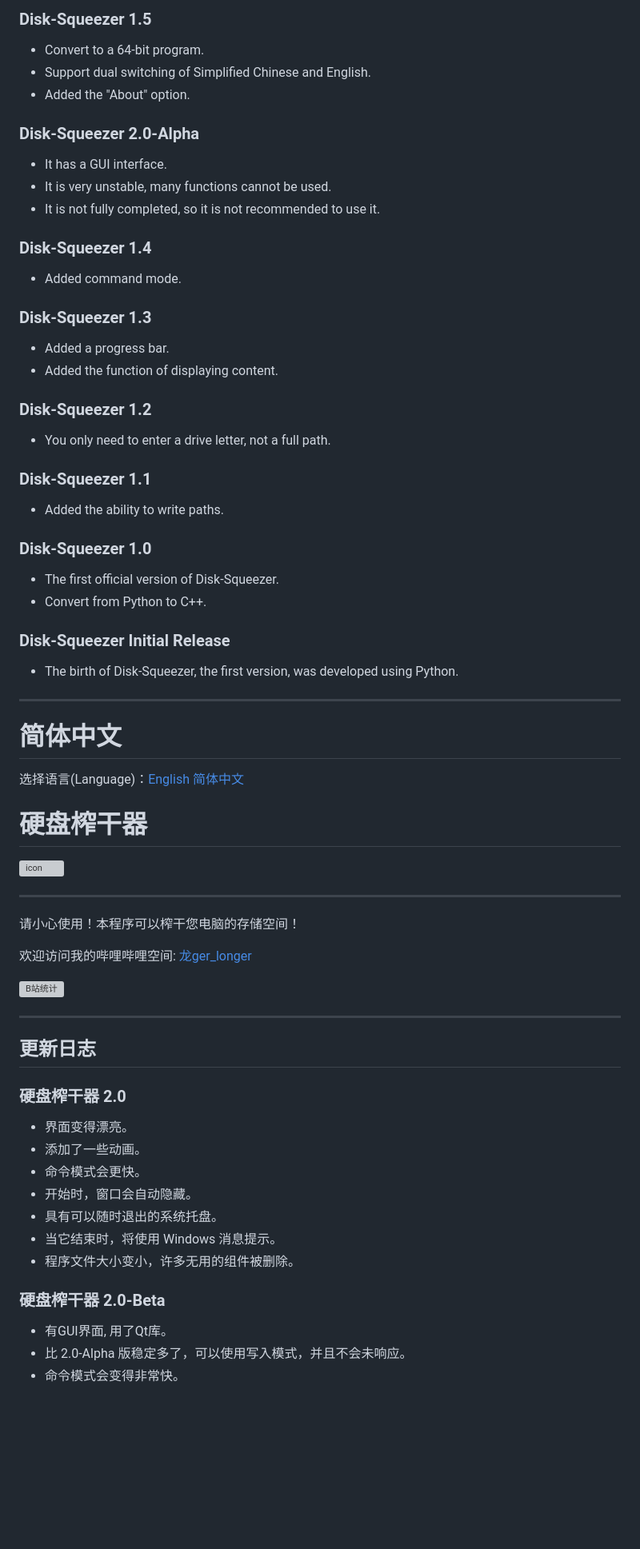
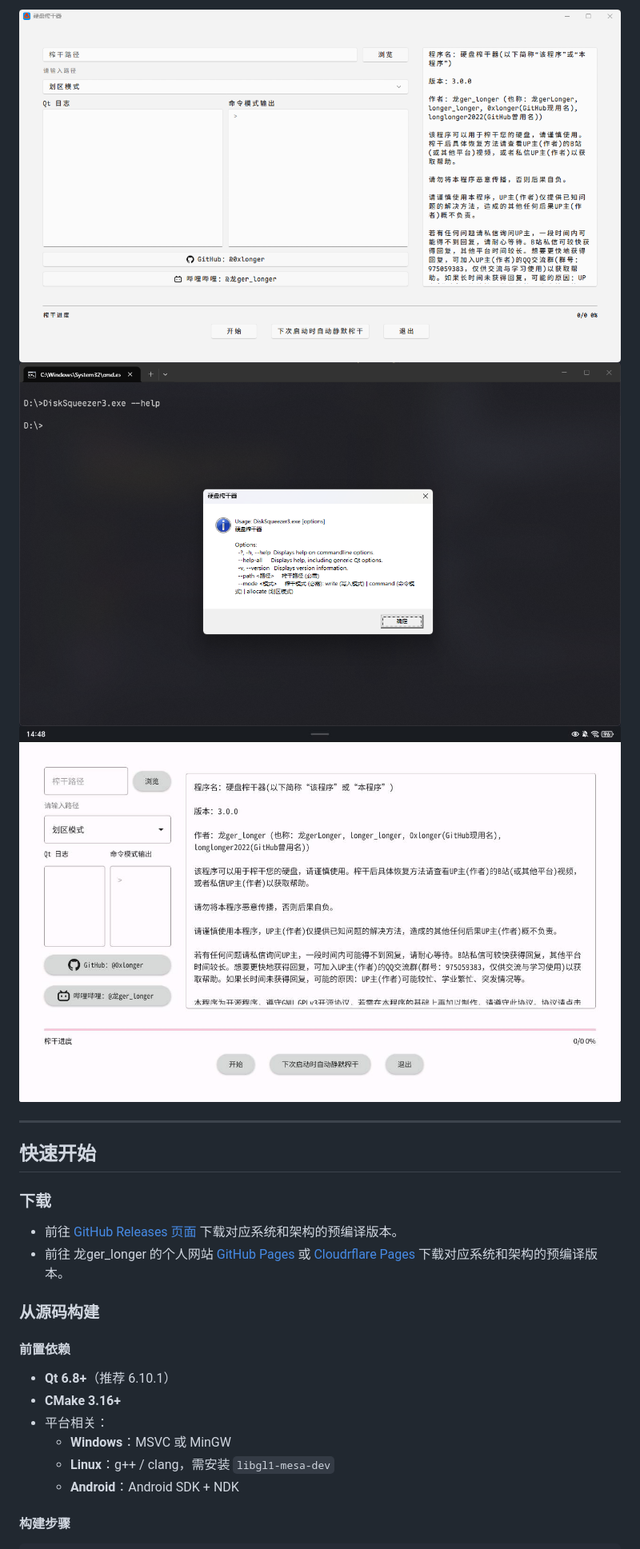
Before and after one commit to longlonger2022/Disk-Squeezer, a Markdown page: README.md, the part around one of its changes. Shown at 80% size. GitHub-like rendering; pictures changed too: docs/screenshots/cli.png (added), docs/screenshots/gui-android.png (added), docs/screenshots/gui.png (added); blank space fills up the shorter version; grey boxes are pictures that could not be loaded.

Commit message:
docs: 更新 README

```diff
--- a/README.md
+++ b/README.md
@@ -36,65 +40,26 @@ Welcome to my Bilibili homepage: [龙ger_longer](https://space.bilibili.com/3493
-### Disk-Squeezer 1.5
-- Convert to a 64-bit program.
-- Support dual switching of Simplified Chinese and English.
-- Added the "About" option.
-
-### Disk-Squeezer 2.0-Alpha
-- It has a GUI interface.
-- It is very unstable, many functions cannot be used.
-- It is not fully completed, so it is not recommended to use it.
-
-### Disk-Squeezer 1.4
-- Added command mode.
-
-### Disk-Squeezer 1.3
-- Added a progress bar.
-- Added the function of displaying content.
-
-### Disk-Squeezer 1.2
-- You only need to enter a drive letter, not a full path.
-
-### Disk-Squeezer 1.1
-- Added the ability to write paths.
-
-### Disk-Squeezer 1.0
-- The first official version of Disk-Squeezer.
-- Convert from Python to C++.
-
-### Disk-Squeezer Initial Release
-- The birth of Disk-Squeezer, the first version, was developed using Python.
+![GUI](docs/screenshots/gui.png)
+![CLI](docs/screenshots/cli.png)
+![Android](docs/screenshots/gui-android.png)
 
 ---
 
-# 简体中文
-选择语言(Language)：[English](https://github.com/longlonger2022/Disk-Squeezer?tab=readme-ov-file#English) [简体中文](https://github.com/longlonger2022/Disk-Squeezer?tab=readme-ov-file#简体中文)
+## 快速开始
 
-# 硬盘榨干器
-![icon](https://longlonger2022.github.io/img/Disk-Squeezer.256px.ico)
+### 下载
 
----
+- 前往 [GitHub Releases 页面](https://github.com/0xlonger/Disk-Squeezer/releases) 下载对应系统和架构的预编译版本。
+- 前往 龙ger_longer 的个人网站 [GitHub Pages](https://0xlonger.github.io/products/Disk-Squeezer/download/) 或 [Cloudrflare Pages](https://lgr.pages.dev/products/Disk-Squeezer/download/) 下载对应系统和架构的预编译版本。
 
-请小心使用！本程序可以榨干您电脑的存储空间！
+### 从源码构建
 
-欢迎访问我的哔哩哔哩空间: [龙ger_longer](https://space.bilibili.com/3493110082439389)
+#### 前置依赖
 
-![B站统计](https://stats.justsong.cn/api/bilibili/?id=3493110082439389&theme=dark&lang=zh-CN)
+- **Qt 6.8+**（推荐 6.10.1）
+- **CMake 3.16+**
+- 平台相关：
+  - **Windows**：MSVC 或 MinGW
+  - **Linux**：g++ / clang，需安装 `libgl1-mesa-dev`
+  - **Android**：Android SDK + NDK
 
----
+#### 构建步骤
 
-## 更新日志
-
-### 硬盘榨干器 2.0
-
-- 界面变得漂亮。
-- 添加了一些动画。
-- 命令模式会更快。
-- 开始时，窗口会自动隐藏。
-- 具有可以随时退出的系统托盘。
-- 当它结束时，将使用 Windows 消息提示。
-- 程序文件大小变小，许多无用的组件被删除。
-
-### 硬盘榨干器 2.0-Beta
-- 有GUI界面, 用了Qt库。
-- 比 2.0-Alpha 版稳定多了，可以使用写入模式，并且不会未响应。
-- 命令模式会变得非常快。
-
```
Also changed, not shown: other parts of README.md (+33 -53 lines), 1 other file.
